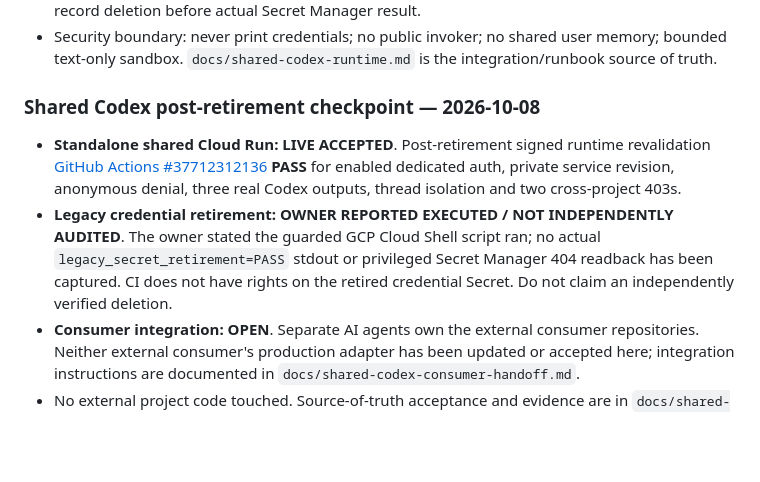
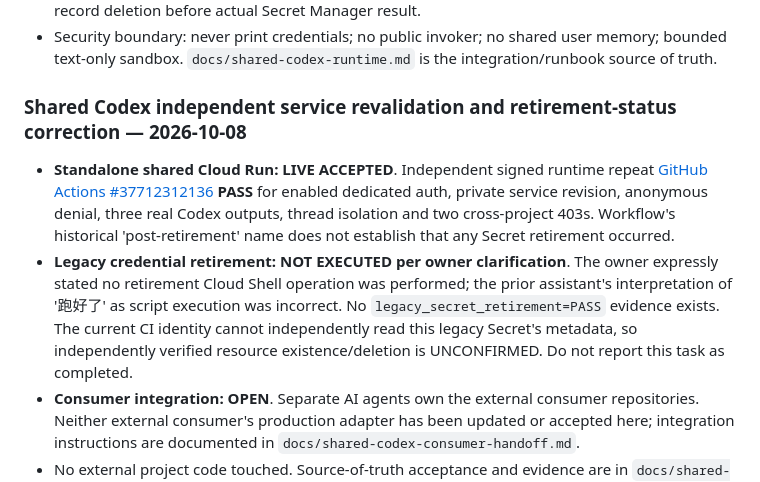
Before and after one commit to tommylin15/omniAgent, a Markdown page: doc/todo.md, the part around the change. Rendered like a GitHub page; blank space fills up the shorter version.

Commit message:
docs: correct legacy auth retirement status to NOT EXECUTED per user clarification

```diff
--- a/doc/todo.md
+++ b/doc/todo.md
@@ -187,9 +187,9 @@ See [dedicated runtime integration runbook](../docs/shared-codex-runtime.md).
 - **Remain OPEN**: External consumer app adapters not edited or validated; no claim that other projects have switched to this endpoint. Legacy credential Secret retirement requires the admin-run `infra/gcp/retire-legacy-codex-auth.sh`. User explicitly authorized independent legacy retirement after shared endpoint acceptance; do not wait for consumer code work, but do not record deletion before actual Secret Manager result.
 - Security boundary: never print credentials; no public invoker; no shared user memory; bounded text-only sandbox. `docs/shared-codex-runtime.md` is the integration/runbook source of truth.
 
-### Shared Codex post-retirement checkpoint — 2026-10-08
+### Shared Codex independent service revalidation and retirement-status correction — 2026-10-08
 
-- **Standalone shared Cloud Run: LIVE ACCEPTED**. Post-retirement signed runtime revalidation [GitHub Actions #37712312136](https://github.com/tommylin15/omniAgent/actions/runs/37712312136) **PASS** for enabled dedicated auth, private service revision, anonymous denial, three real Codex outputs, thread isolation and two cross-project 403s.
-- **Legacy credential retirement: OWNER REPORTED EXECUTED / NOT INDEPENDENTLY AUDITED**. The owner stated the guarded GCP Cloud Shell script ran; no actual `legacy_secret_retirement=PASS` stdout or privileged Secret Manager 404 readback has been captured. CI does not have rights on the retired credential Secret. Do not claim an independently verified deletion.
+- **Standalone shared Cloud Run: LIVE ACCEPTED**. Independent signed runtime repeat [GitHub Actions #37712312136](https://github.com/tommylin15/omniAgent/actions/runs/37712312136) **PASS** for enabled dedicated auth, private service revision, anonymous denial, three real Codex outputs, thread isolation and two cross-project 403s. Workflow's historical 'post-retirement' name does not establish that any Secret retirement occurred.
+- **Legacy credential retirement: NOT EXECUTED per owner clarification**. The owner expressly stated no retirement Cloud Shell operation was performed; the prior assistant's interpretation of '跑好了' as script execution was incorrect. No `legacy_secret_retirement=PASS` evidence exists. The current CI identity cannot independently read this legacy Secret's metadata, so independently verified resource existence/deletion is UNCONFIRMED. Do not report this task as completed.
 - **Consumer integration: OPEN**. Separate AI agents own the external consumer repositories. Neither external consumer's production adapter has been updated or accepted here; integration instructions are documented in `docs/shared-codex-consumer-handoff.md`.
 - No external project code touched. Source-of-truth acceptance and evidence are in `docs/shared-codex-runtime.md`.
```
